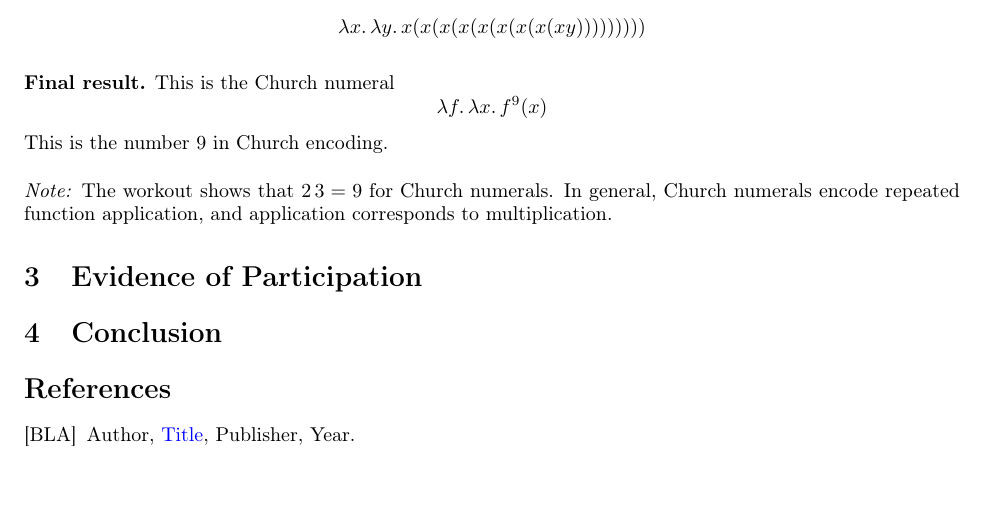
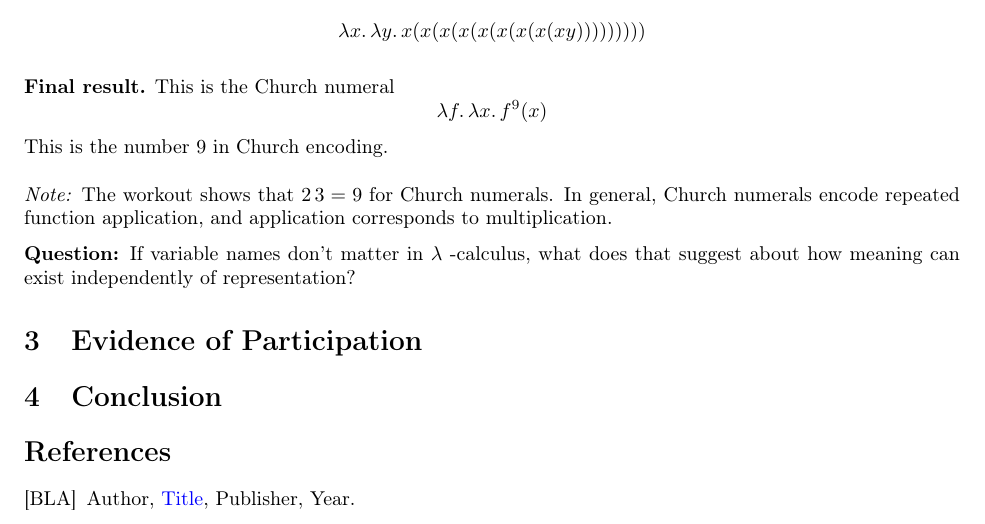
Before and after one commit to evhxn/CPSC-354, a LaTeX paper (report.tex): part of page 7 of 7, cut so that both start at the same text. Compiled offline with pdfLaTeX.

Commit message:
Add files via upload
HW5

```diff
--- a/report.tex
+++ b/report.tex
@@ -495,6 +495,8 @@ This is the number $9$ in Church encoding.
 \noindent
 \emph{Note:} The workout shows that $2\,3 = 9$ for Church numerals. In general, Church numerals encode repeated function application, and application corresponds to multiplication.
 
+\textbf{Question:} If variable names don’t matter in $\lambda$
+-calculus, what does that suggest about how meaning can exist independently of representation?
 
 \section{Evidence of Participation}
 
```
Also changed, not shown: report.pdf.
